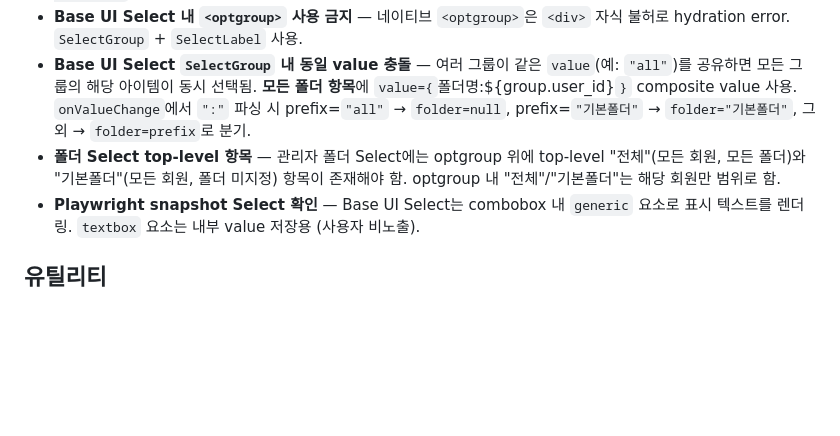
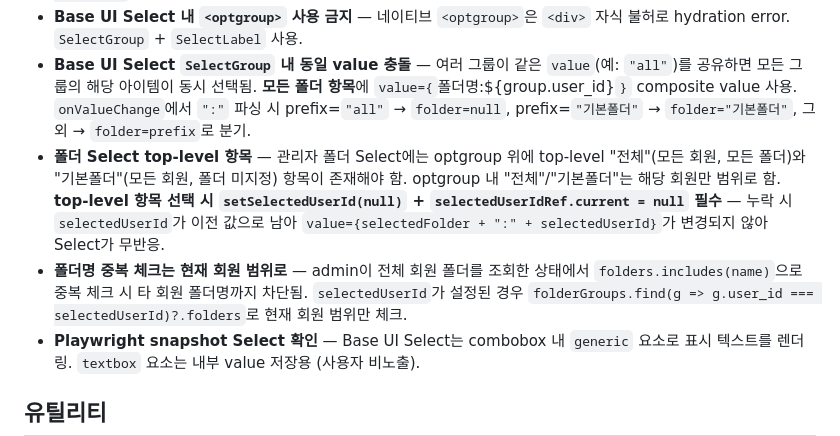
Before and after one commit to cunlim/embed, a Markdown page: AGENTS.md, the part around the change. Drawn GitHub-style; blank space fills up the shorter version.

Commit message:
docs: 8차 폴더 Select 이슈 학습 사항 AGENTS.md 및 serena 등록
- top-level 항목 선택 시 setSelectedUserId(null) + ref 초기화 패턴 추가
- 폴더명 중복 체크 selectedUserId 범위 제한 패턴 추가
- serena frontend/core.md에 동일 패턴 요약 반영

Co-Authored-By: Claude Opus 4.8 <noreply@anthropic.com>

```diff
--- a/AGENTS.md
+++ b/AGENTS.md
@@ -60,7 +60,8 @@
 - **@base-ui/react SelectValue render** — `ReactElement` 반환 필수. 커스텀 render는 `Omit<..., "render">` + 어댑터 패턴 사용.
 - **Base UI Select 내 `<optgroup>` 사용 금지** — 네이티브 `<optgroup>`은 `<div>` 자식 불허로 hydration error. `SelectGroup` + `SelectLabel` 사용.
 - **Base UI Select `SelectGroup` 내 동일 value 충돌** — 여러 그룹이 같은 `value`(예: `"all"`)를 공유하면 모든 그룹의 해당 아이템이 동시 선택됨. **모든 폴더 항목**에 `value={`폴더명:${group.user_id}`}` composite value 사용. `onValueChange`에서 `":"` 파싱 시 prefix=`"all"` → `folder=null`, prefix=`"기본폴더"` → `folder="기본폴더"`, 그 외 → `folder=prefix`로 분기.
-- **폴더 Select top-level 항목** — 관리자 폴더 Select에는 optgroup 위에 top-level "전체"(모든 회원, 모든 폴더)와 "기본폴더"(모든 회원, 폴더 미지정) 항목이 존재해야 함. optgroup 내 "전체"/"기본폴더"는 해당 회원만 범위로 함.
+- **폴더 Select top-level 항목** — 관리자 폴더 Select에는 optgroup 위에 top-level "전체"(모든 회원, 모든 폴더)와 "기본폴더"(모든 회원, 폴더 미지정) 항목이 존재해야 함. optgroup 내 "전체"/"기본폴더"는 해당 회원만 범위로 함. **top-level 항목 선택 시 `setSelectedUserId(null)` + `selectedUserIdRef.current = null` 필수** — 누락 시 `selectedUserId`가 이전 값으로 남아 `value={selectedFolder + ":" + selectedUserId}`가 변경되지 않아 Select가 무반응.
+- **폴더명 중복 체크는 현재 회원 범위로** — admin이 전체 회원 폴더를 조회한 상태에서 `folders.includes(name)`으로 중복 체크 시 타 회원 폴더명까지 차단됨. `selectedUserId`가 설정된 경우 `folderGroups.find(g => g.user_id === selectedUserId)?.folders`로 현재 회원 범위만 체크.
 - **Playwright snapshot Select 확인** — Base UI Select는 combobox 내 `generic` 요소로 표시 텍스트를 렌더링. `textbox` 요소는 내부 value 저장용 (사용자 비노출).
 
 ## 유틸리티
```
Also changed, not shown: 1 other file.
